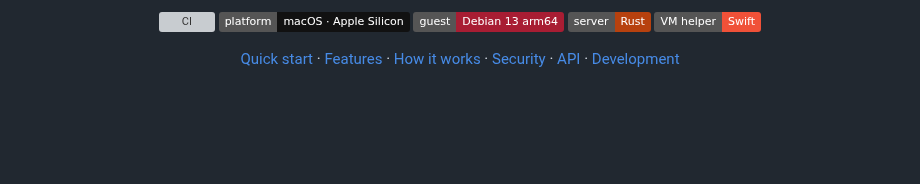
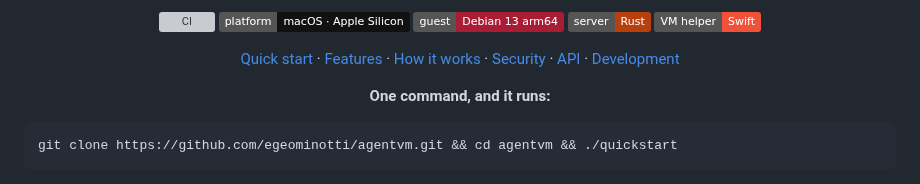
Before and after one commit to egeominotti/agentvm, a Markdown page: README.md, the part around one of its changes. Drawn GitHub-style; badges without logos; blank space fills up the shorter version; grey boxes are pictures that could not be loaded.

````diff
--- a/README.md
+++ b/README.md
@@ -29,6 +29,14 @@
   <a href="#http-api">API</a> ·
   <a href="#development">Development</a>
 </p>
+
+<p align="center">
+  <b>One command, and it runs:</b>
+</p>
+
+```bash
+git clone https://github.com/egeominotti/agentvm.git && cd agentvm && ./quickstart
+```
 
 <p align="center">
   <img src="docs/assets/wall.jpg" alt="The Machines wall: five Claude Code agents working in parallel, each in its own VM" width="100%">
````
Also changed, not shown: other parts of README.md (+31 -6 lines), docs/assets/quickstart.png (added), 8 other files.
